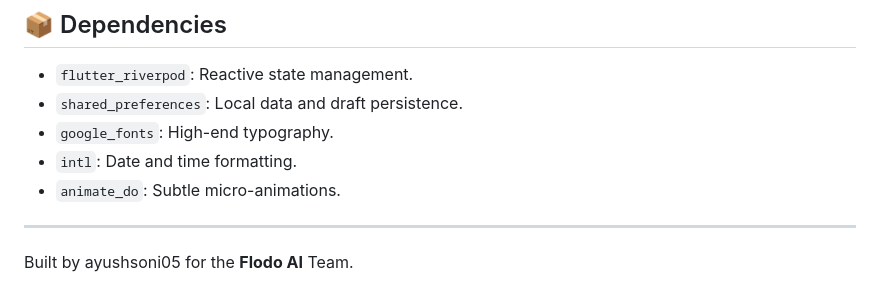
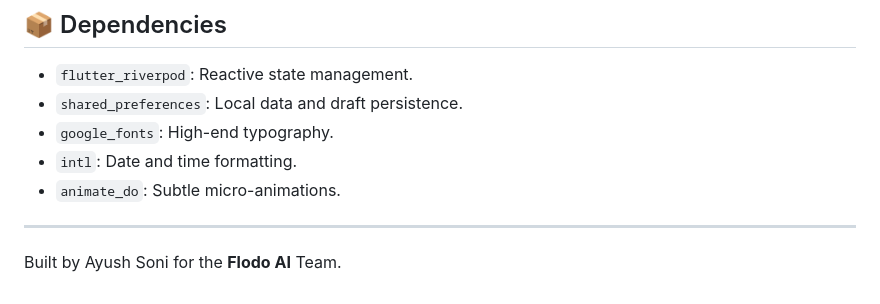
Before and after one commit to ayushsoni05/Flodo, a Markdown page: README.md, the part around the change. GitHub-like rendering.

Commit message:
Correct capitalization of contributor's name

```diff
--- a/README.md
+++ b/README.md
@@ -80,4 +80,4 @@ The AI was instrumental in scaffolding the custom design system and optimizing t
 - `animate_do`: Subtle micro-animations.
 
 ---
-Built by ayushsoni05 for the **Flodo AI** Team.
+Built by Ayush Soni for the **Flodo AI** Team.
```
